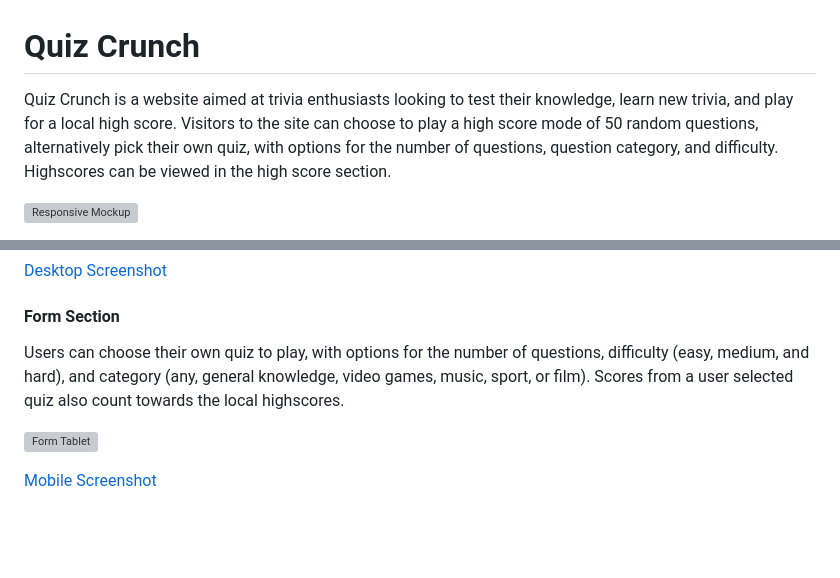
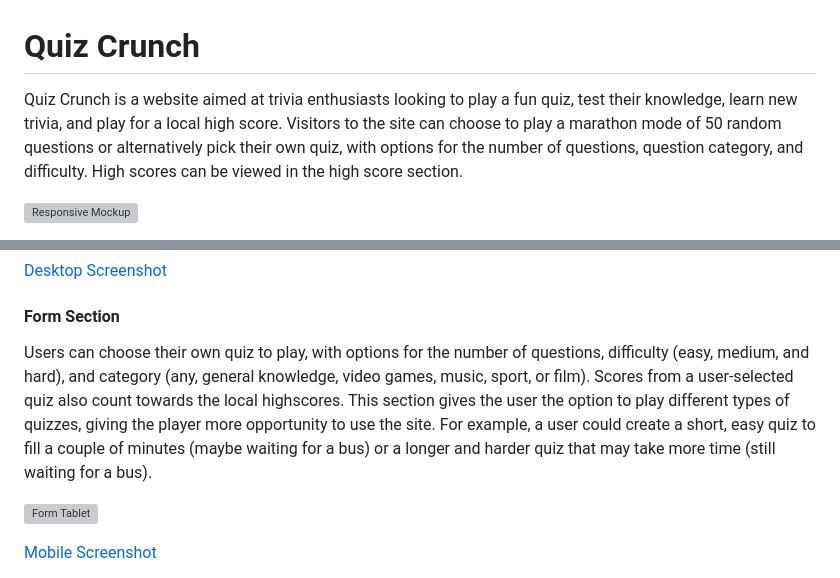
Before and after one commit to KyleMardell/quiz-crunch, a Markdown page: README.md, 2 parts joined by grey strips. Rendered like a GitHub page; blank space fills up the shorter version; grey boxes are pictures that could not be loaded.

Commit message:
Edit README content

```diff
--- a/README.md
+++ b/README.md
@@ -1,5 +1,5 @@
 # Quiz Crunch
-Quiz Crunch is a website aimed at trivia enthusiasts looking to test their knowledge, learn new trivia, and play for a local high score. Visitors to the site can choose to play a high score mode of 50 random questions, alternatively pick their own quiz, with options for the number of questions, question category, and difficulty. Highscores can be viewed in the high score section.
+Quiz Crunch is a website aimed at trivia enthusiasts looking to play a fun quiz, test their knowledge, learn new trivia, and play for a local high score. Visitors to the site can choose to play a marathon mode of 50 random questions or alternatively pick their own quiz, with options for the number of questions, question category, and difficulty. High scores can be viewed in the high score section.
 
 ![Responsive Mockup](/media/screenshots/responsive.png)
 
@@ -128,7 +128,7 @@ From here, users can:
 
 #### Form Section
 
-Users can choose their own quiz to play, with options for the number of questions, difficulty (easy, medium, and hard), and category (any, general knowledge, video games, music, sport, or film). Scores from a user selected quiz also count towards the local highscores.
+Users can choose their own quiz to play, with options for the number of questions, difficulty (easy, medium, and hard), and category (any, general knowledge, video games, music, sport, or film). Scores from a user-selected quiz also count towards the local highscores. This section gives the user the option to play different types of quizzes, giving the player more opportunity to use the site. For example, a user could create a short, easy quiz to fill a couple of minutes (maybe waiting for a bus) or a longer and harder quiz that may take more time (still waiting for a bus).
 
 ![Form Tablet](/media/screenshots/form-tablet.png)
 
```
